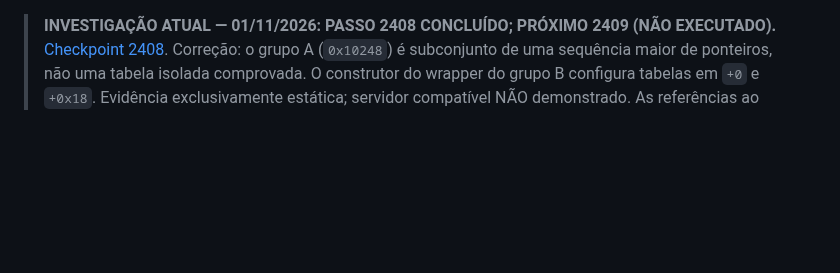
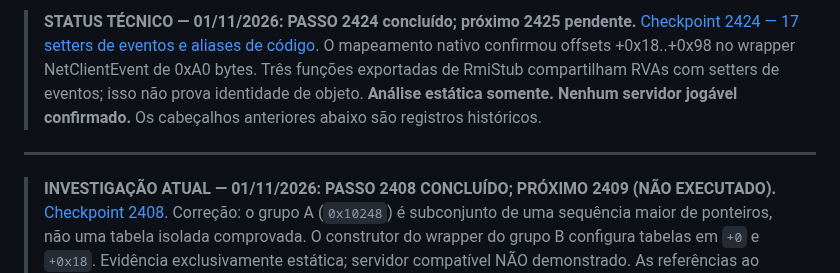
Before and after one commit to DraK094/grandcross-adventure-log, a Markdown page: README.md, the part around the change. GitHub-like rendering; blank space fills up the shorter version.

Commit message:
docs: atualizar ponto de retomada para passo 2424 e registrar aliases

```diff
--- a/README.md
+++ b/README.md
@@ -1,3 +1,7 @@
+> **STATUS TÉCNICO — 01/11/2026: PASSO 2424 concluído; próximo 2425 pendente.** [Checkpoint 2424 — 17 setters de eventos e aliases de código](docs/CHECKPOINT_2424_EVENT_SETTERS_ALIASES.md). O mapeamento nativo confirmou offsets +0x18..+0x98 no wrapper NetClientEvent de 0xA0 bytes. Três funções exportadas de RmiStub compartilham RVAs com setters de eventos; isso não prova identidade de objeto. **Análise estática somente. Nenhum servidor jogável confirmado.** Os cabeçalhos anteriores abaixo são registros históricos.
+
+---
+
 > **INVESTIGAÇÃO ATUAL — 01/11/2026: PASSO 2408 CONCLUÍDO; PRÓXIMO 2409 (NÃO EXECUTADO).** [Checkpoint 2408](docs/CHECKPOINT_2408_REVISAO_TABELAS.md). Correção: o grupo A (`0x10248`) é subconjunto de uma sequência maior de ponteiros, não uma tabela isolada comprovada. O construtor do wrapper do grupo B configura tabelas em `+0` e `+0x18`. Evidência exclusivamente estática; servidor compatível NÃO demonstrado. As referências ao PASSO 2400 abaixo são o marco formal histórico anterior.
 
 ---
```
